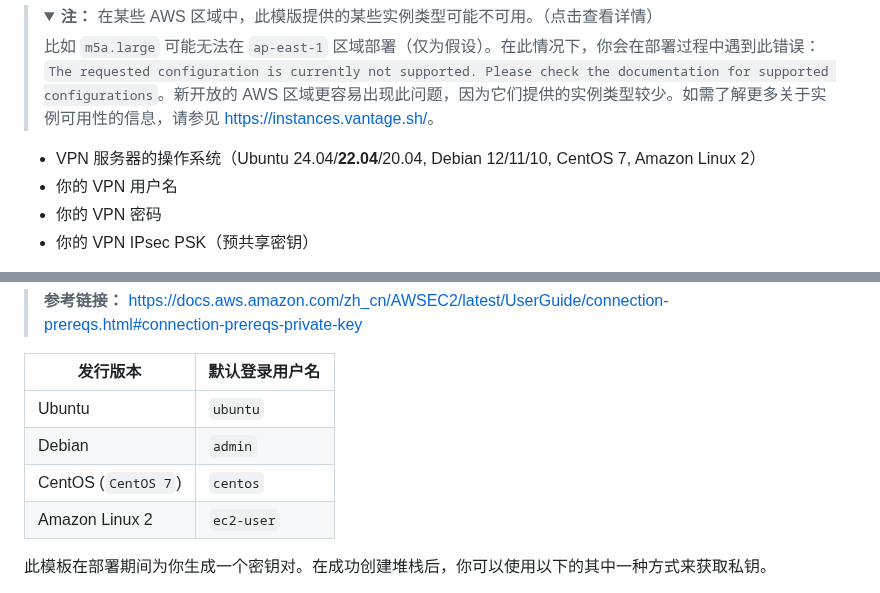
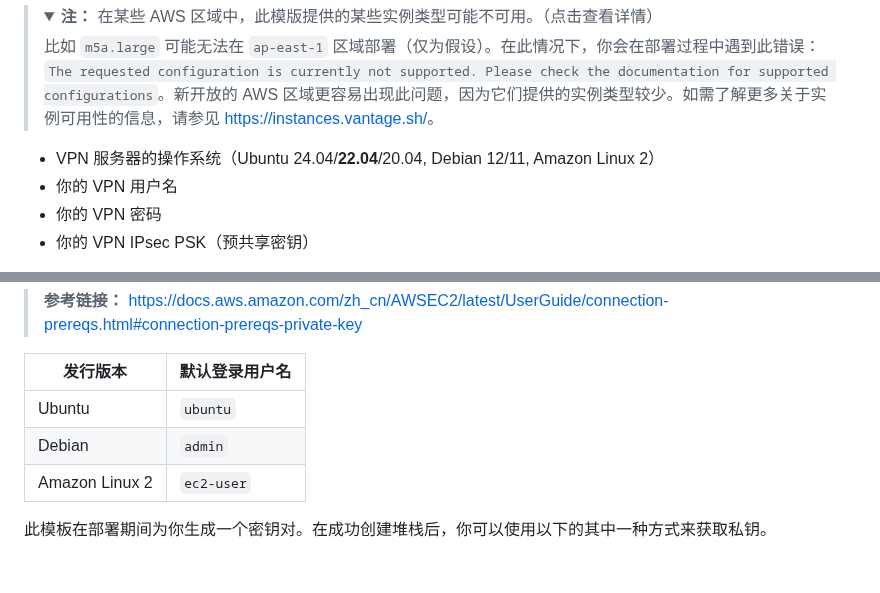
Before and after one commit to hwdsl2/setup-ipsec-vpn, a Markdown page: aws/README-zh.md, 2 parts joined by grey strips. Drawn GitHub-style; folded sections open; blank space fills up the shorter version.

```diff
--- a/aws/README-zh.md
+++ b/aws/README-zh.md
@@ -12,7 +12,7 @@
 >
 > 比如 `m5a.large` 可能无法在 `ap-east-1` 区域部署（仅为假设）。在此情况下，你会在部署过程中遇到此错误：`The requested configuration is currently not supported. Please check the documentation for supported configurations`。新开放的 AWS 区域更容易出现此问题，因为它们提供的实例类型较少。如需了解更多关于实例可用性的信息，请参见 [https://instances.vantage.sh/](https://instances.vantage.sh/)。</details>
 
-- VPN 服务器的操作系统（Ubuntu 24.04/**22.04**/20.04, Debian 12/11/10, CentOS 7, Amazon Linux 2）
+- VPN 服务器的操作系统（Ubuntu 24.04/**22.04**/20.04, Debian 12/11, Amazon Linux 2）
 - 你的 VPN 用户名
 - 你的 VPN 密码
 - 你的 VPN IPsec PSK（预共享密钥）
@@ -81,7 +81,6 @@ EC2 上的每个 Linux 服务器发行版本都有它自己的默认登录用户
 | --- | --- |
 | Ubuntu |  `ubuntu` |
 | Debian | `admin` |
-| CentOS (`CentOS 7`) | `centos` |
 | Amazon Linux 2 | `ec2-user` |
 
 此模板在部署期间为你生成一个密钥对。在成功创建堆栈后，你可以使用以下的其中一种方式来获取私钥。
```
Also changed, not shown: aws/README.md (+1 -2 lines).
